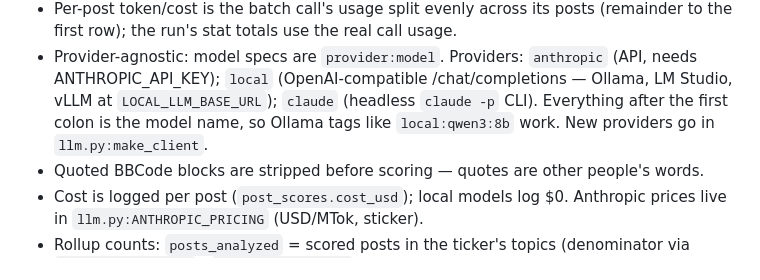
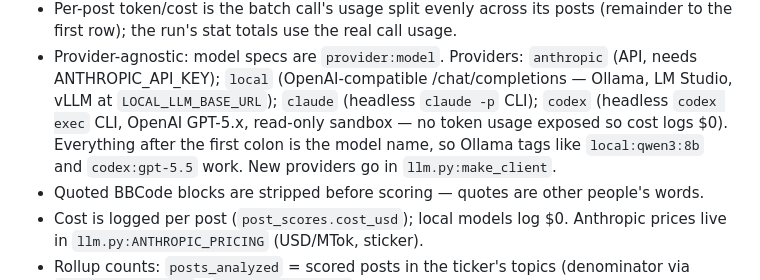
Before and after one commit to mrembalski/portalanaliz, a Markdown page: portalanaliz/scoring/CLAUDE.md, the part around the change. Drawn GitHub-style.

Commit message:
add codex llm scoring provider

```diff
--- a/portalanaliz/scoring/CLAUDE.md
+++ b/portalanaliz/scoring/CLAUDE.md
@@ -50,8 +50,10 @@ topic's own `ticker_hint` (no per-post ticker/reason extraction anymore).
 - Provider-agnostic: model specs are `provider:model`. Providers:
   `anthropic` (API, needs ANTHROPIC_API_KEY); `local` (OpenAI-compatible
   /chat/completions — Ollama, LM Studio, vLLM at `LOCAL_LLM_BASE_URL`);
-  `claude` (headless `claude -p` CLI). Everything after the first colon is the
-  model name, so Ollama tags like `local:qwen3:8b` work. New providers go in
+  `claude` (headless `claude -p` CLI); `codex` (headless `codex exec` CLI,
+  OpenAI GPT-5.x, read-only sandbox — no token usage exposed so cost logs $0).
+  Everything after the first colon is the model name, so Ollama tags like
+  `local:qwen3:8b` and `codex:gpt-5.5` work. New providers go in
   `llm.py:make_client`.
 - Quoted BBCode blocks are stripped before scoring — quotes are other
   people's words.
```
